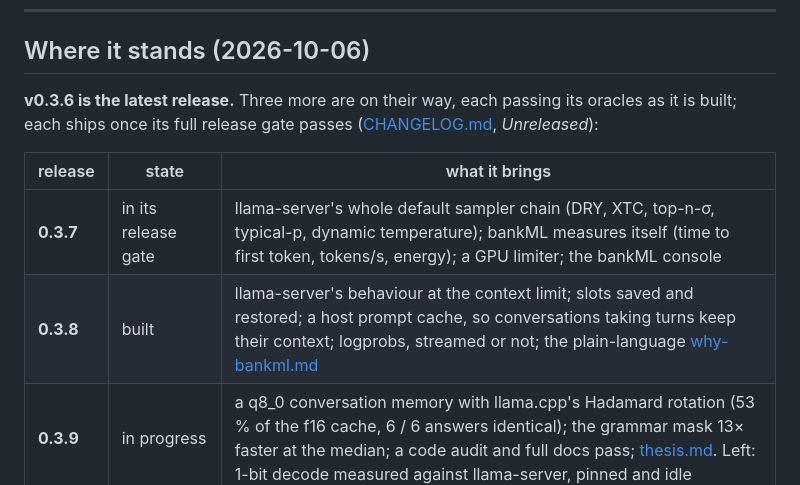
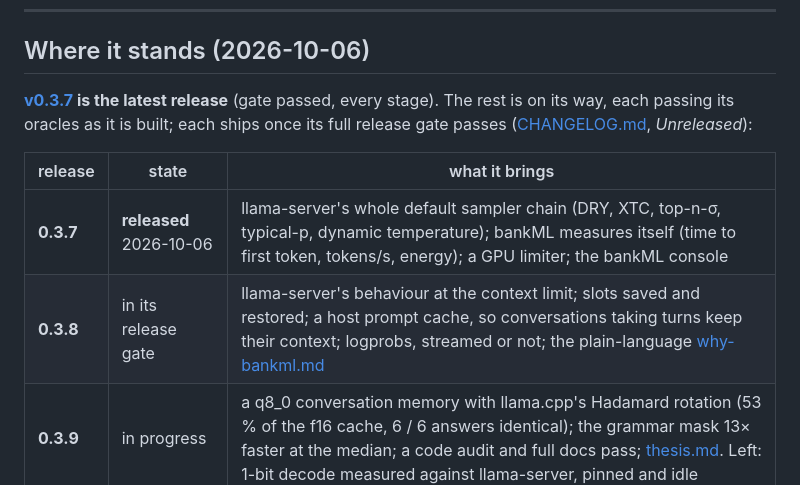
Before and after one commit to cryptoAGI/bankml, a Markdown page: README.md, the part around the change. GitHub-like rendering.

Commit message:
README: v0.3.7 released; 0.3.8 in its release gate
Co-Authored-By: Professor Codephreak <codephreak@pythai.net>

```diff
--- a/README.md
+++ b/README.md
@@ -30,13 +30,14 @@
 
 ## Where it stands (2026-10-06)
 
-**v0.3.6 is the latest release.** Three more are on their way, each passing its oracles as it is built; each ships
-once its full release gate passes ([CHANGELOG.md](CHANGELOG.md), *Unreleased*):
+**[v0.3.7](https://github.com/cryptoAGI/bankml/releases/tag/v0.3.7) is the latest release** (gate passed, every stage).
+The rest is on its way, each passing its oracles as it is built; each ships once its full release gate passes
+([CHANGELOG.md](CHANGELOG.md), *Unreleased*):
 
 | release | state | what it brings |
 |---|---|---|
-| **0.3.7** | in its release gate | llama-server's whole default sampler chain (DRY, XTC, top-n-σ, typical-p, dynamic temperature); bankML measures itself (time to first token, tokens/s, energy); a GPU limiter; the bankML console |
-| **0.3.8** | built | llama-server's behaviour at the context limit; slots saved and restored; a host prompt cache, so conversations taking turns keep their context; logprobs, streamed or not; the plain-language [why-bankml.md](docs/why-bankml.md) |
+| **0.3.7** | **released** 2026-10-06 | llama-server's whole default sampler chain (DRY, XTC, top-n-σ, typical-p, dynamic temperature); bankML measures itself (time to first token, tokens/s, energy); a GPU limiter; the bankML console |
+| **0.3.8** | in its release gate | llama-server's behaviour at the context limit; slots saved and restored; a host prompt cache, so conversations taking turns keep their context; logprobs, streamed or not; the plain-language [why-bankml.md](docs/why-bankml.md) |
 | **0.3.9** | in progress | a q8_0 conversation memory with llama.cpp's Hadamard rotation (53 % of the f16 cache, 6 / 6 answers identical); the grammar mask 13× faster at the median; a code audit and full docs pass; [thesis.md](docs/thesis.md). Left: 1-bit decode measured against llama-server, pinned and idle |
 | **0.4.0** | next milestone | native serving complete: everything Savante and mindX ask of llama-server, with bankML's own engine chosen by default for 1-bit and ternary models ([TODO.md](docs/TODO.md)) |
 
```
